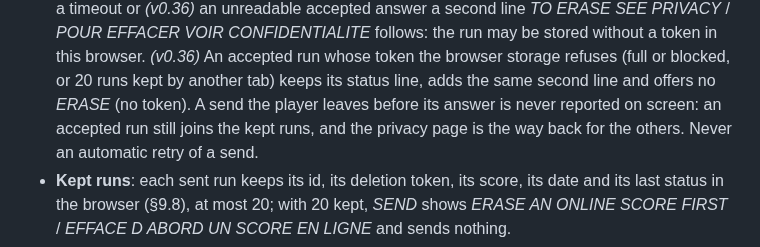
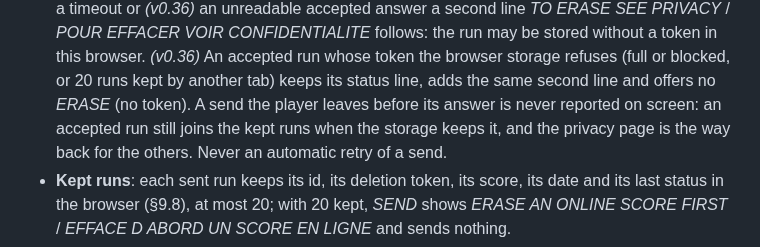
Before and after one commit to benoit-bremaud/retro-shmup, a Markdown page: docs/design/game-design-document.md, the part around the change. Rendered like a GitHub page.

Commit message:
docs(design): qualify the late accept the storage cannot keep (#173)
Co-Authored-By: Claude Opus 5.5 <noreply@anthropic.com>

```diff
--- a/docs/design/game-design-document.md
+++ b/docs/design/game-design-document.md
@@ -1124,7 +1124,7 @@ the online leaderboard, which replays it before showing it (no score is trusted
   a token in this browser. *(v0.36)* An accepted run whose token the browser storage refuses (full
   or blocked, or 20 runs kept by another tab) keeps its status line, adds the same second line
   and offers no *ERASE* (no token). A send the player leaves
-  before its answer is never reported on screen: an accepted run still joins the kept runs, and
+  before its answer is never reported on screen: an accepted run still joins the kept runs when the storage keeps it, and
   the privacy page is the way back for the others. Never an automatic retry of a send.
 - **Kept runs**: each sent run keeps its id, its deletion token, its score, its date and its last
   status in the browser (§9.8), at most 20; with 20 kept, *SEND* shows *ERASE AN ONLINE SCORE
```
Also changed, not shown: 1 other file.
